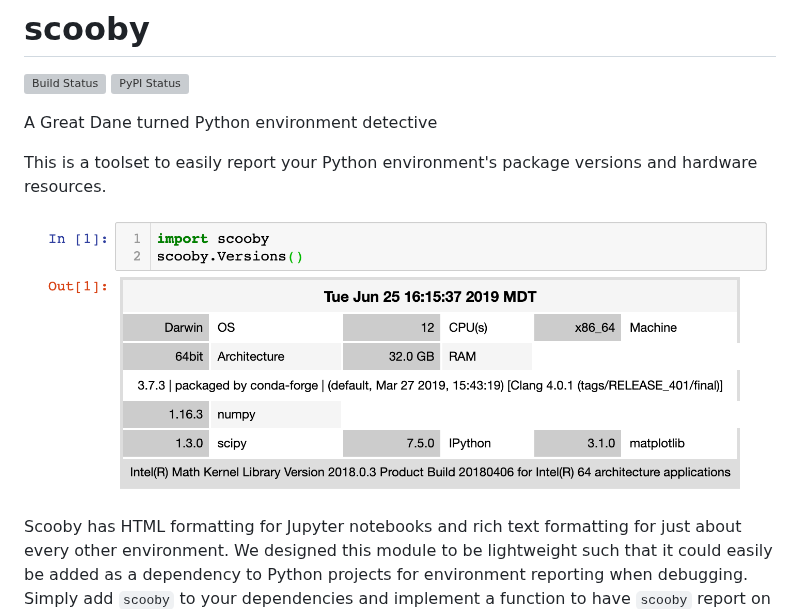
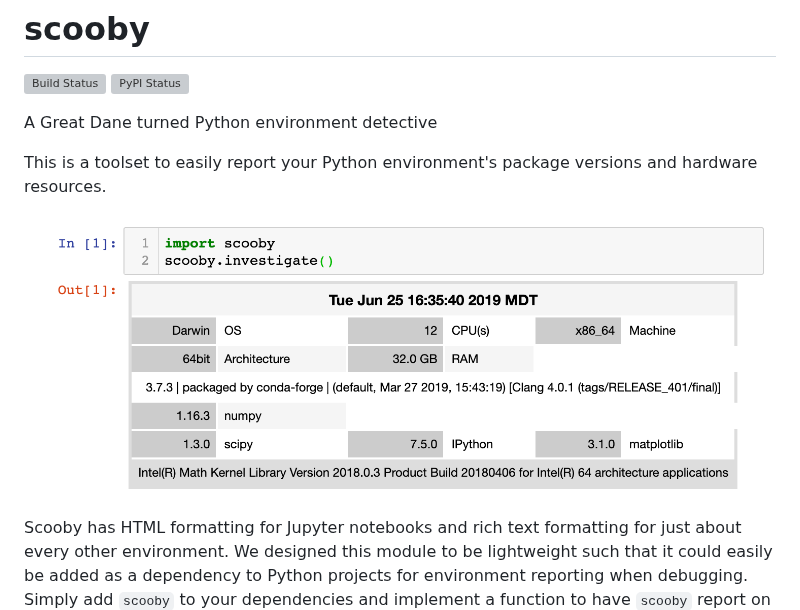
Before and after one commit to banesullivan/scooby, a Markdown page: README.md, the part around the change. Drawn GitHub-style; pictures changed too: assets/jupyter.png; grey boxes are pictures that could not be loaded.

Commit message:
Update screenshot

```diff
--- a/README.md
+++ b/README.md
@@ -9,7 +9,8 @@ A Great Dane turned Python environment detective
 This is a toolset to easily report your Python environment's package versions
 and hardware resources.
 
-![Jupyter Notebook Formatting](./assets/jupyter.png)
+
+![Jupyter Notebook Formatting](https://github.com/banesullivan/scooby/raw/master/assets/jupyter.png)
 
 Scooby has HTML formatting for Jupyter notebooks and rich text formatting for
 just about every other environment. We designed this module to be lightweight
```
